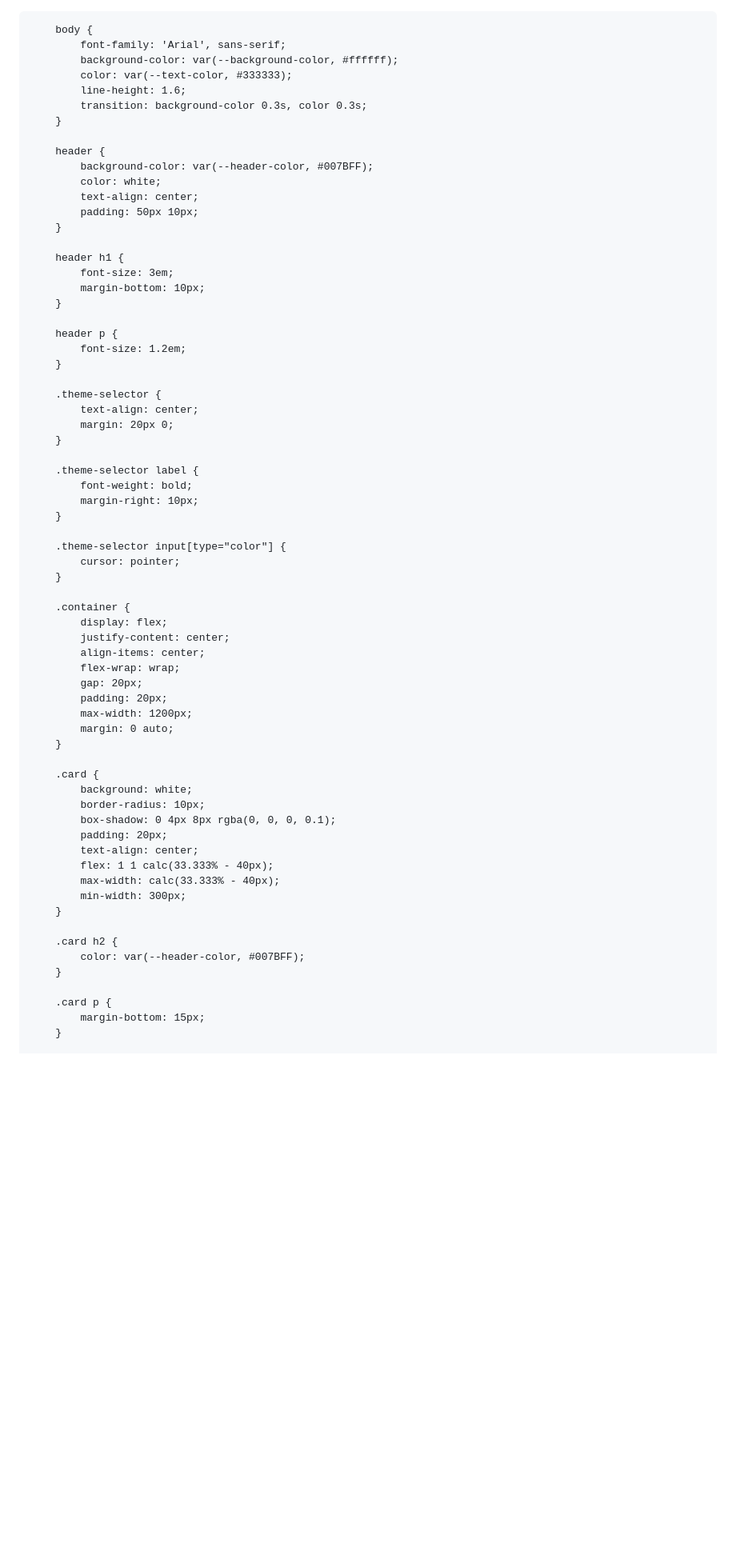
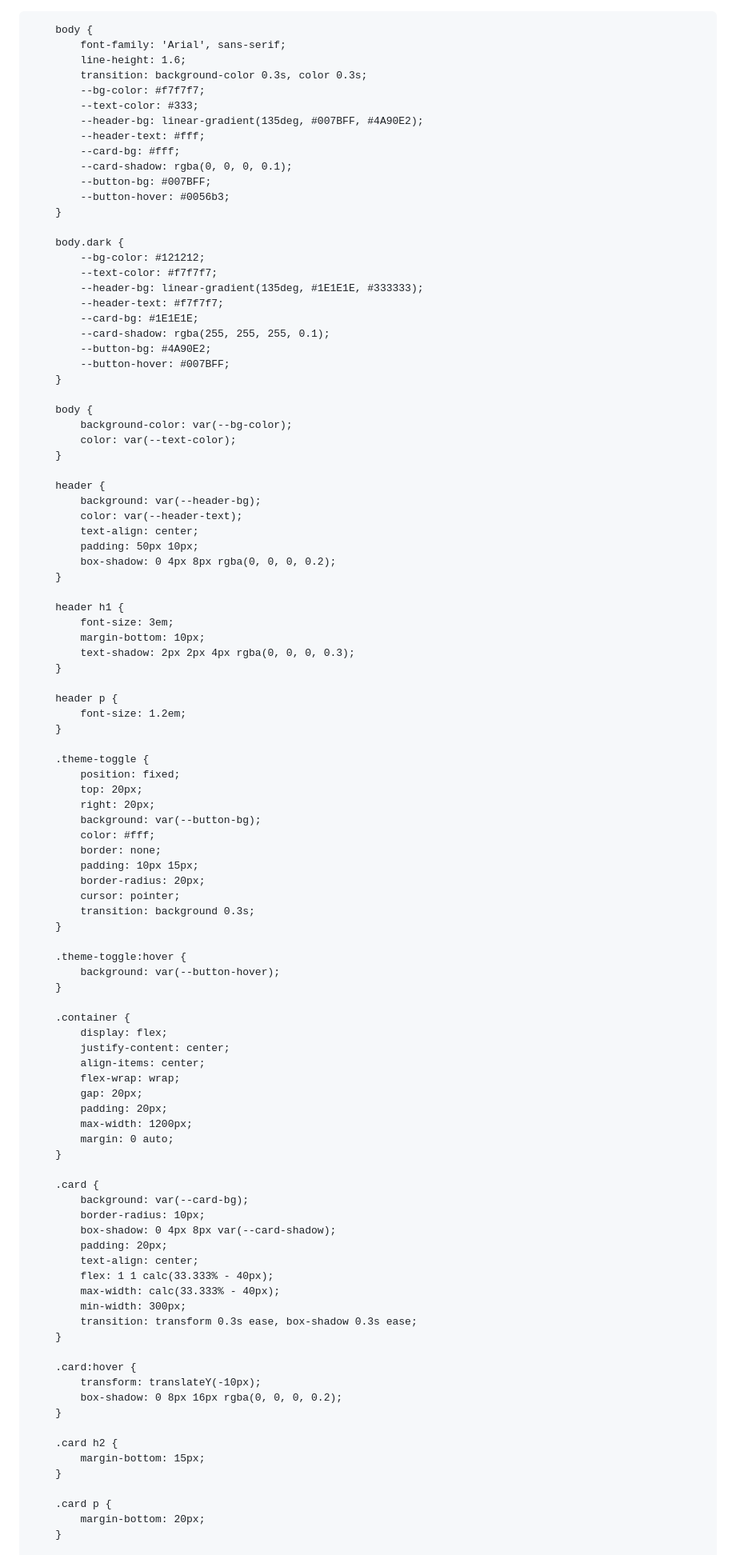
Before and after one commit to RobsonJuniorFarias/Robson-Junior, a Markdown page: README.md, the part around the change printed below. Shown: that part at 80% size. GitHub-like rendering; blank space fills up the shorter version.

```diff
--- a/README.md
+++ b/README.md
@@ -16,40 +16,67 @@
 
         body {
             font-family: 'Arial', sans-serif;
-            background-color: var(--background-color, #ffffff);
-            color: var(--text-color, #333333);
             line-height: 1.6;
             transition: background-color 0.3s, color 0.3s;
+            --bg-color: #f7f7f7;
+            --text-color: #333;
+            --header-bg: linear-gradient(135deg, #007BFF, #4A90E2);
+            --header-text: #fff;
+            --card-bg: #fff;
+            --card-shadow: rgba(0, 0, 0, 0.1);
+            --button-bg: #007BFF;
+            --button-hover: #0056b3;
+        }
+
+        body.dark {
+            --bg-color: #121212;
+            --text-color: #f7f7f7;
+            --header-bg: linear-gradient(135deg, #1E1E1E, #333333);
+            --header-text: #f7f7f7;
+            --card-bg: #1E1E1E;
+            --card-shadow: rgba(255, 255, 255, 0.1);
+            --button-bg: #4A90E2;
+            --button-hover: #007BFF;
+        }
+
+        body {
+            background-color: var(--bg-color);
+            color: var(--text-color);
         }
 
         header {
-            background-color: var(--header-color, #007BFF);
-            color: white;
+            background: var(--header-bg);
+            color: var(--header-text);
             text-align: center;
             padding: 50px 10px;
+            box-shadow: 0 4px 8px rgba(0, 0, 0, 0.2);
         }
 
         header h1 {
             font-size: 3em;
             margin-bottom: 10px;
+            text-shadow: 2px 2px 4px rgba(0, 0, 0, 0.3);
         }
 
         header p {
             font-size: 1.2em;
         }
 
-        .theme-selector {
-            text-align: center;
-            margin: 20px 0;
+        .theme-toggle {
+            position: fixed;
+            top: 20px;
+            right: 20px;
+            background: var(--button-bg);
+            color: #fff;
+            border: none;
+            padding: 10px 15px;
+            border-radius: 20px;
+            cursor: pointer;
+            transition: background 0.3s;
         }
 
-        .theme-selector label {
-            font-weight: bold;
-            margin-right: 10px;
-        }
-
-        .theme-selector input[type="color"] {
-            cursor: pointer;
+        .theme-toggle:hover {
+            background: var(--button-hover);
         }
 
         .container {
@@ -64,22 +91,28 @@
         }
 
         .card {
-            background: white;
+            background: var(--card-bg);
             border-radius: 10px;
-            box-shadow: 0 4px 8px rgba(0, 0, 0, 0.1);
+            box-shadow: 0 4px 8px var(--card-shadow);
             padding: 20px;
             text-align: center;
             flex: 1 1 calc(33.333% - 40px);
             max-width: calc(33.333% - 40px);
             min-width: 300px;
+            transition: transform 0.3s ease, box-shadow 0.3s ease;
+        }
+
+        .card:hover {
+            transform: translateY(-10px);
+            box-shadow: 0 8px 16px rgba(0, 0, 0, 0.2);
         }
 
         .card h2 {
-            color: var(--header-color, #007BFF);
+            margin-bottom: 15px;
         }
 
         .card p {
-            margin-bottom: 15px;
+            margin-bottom: 20px;
         }
 
         .card a {
```
Also changed, not shown: other parts of README.md (+42 -64 lines).
